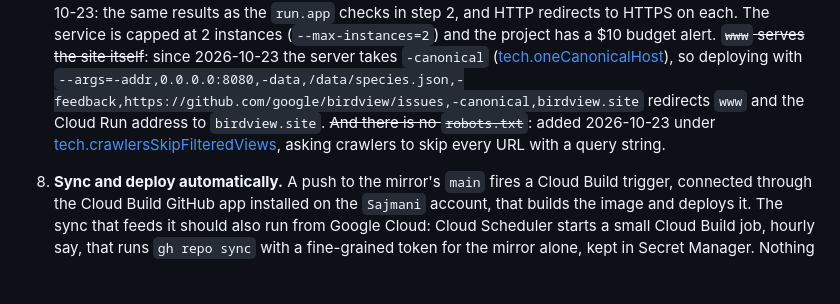
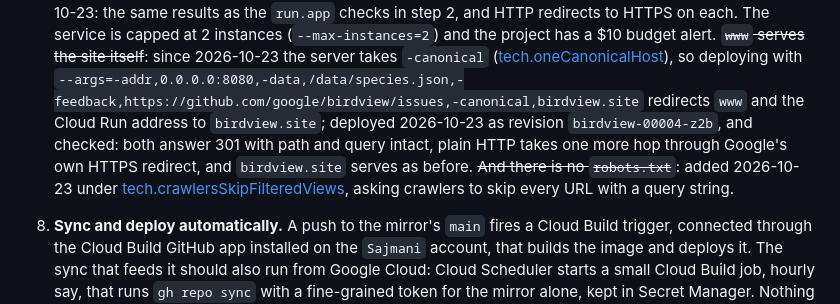
Before and after one commit to Sajmani/birdview, a Markdown page: river/todo.md, the part around the change. Drawn GitHub-style; blank space fills up the shorter version.

Commit message:
Record that birdview.site redirects www and the Cloud Run address to itself

```diff
--- a/river/todo.md
+++ b/river/todo.md
@@ -661,7 +661,9 @@ apply to it. In order:
    (`--max-instances=2`) and the project has a $10 budget alert. ~~`www` serves the site itself~~:
    since 2026-10-23 the server takes `-canonical` ([tech.oneCanonicalHost](requirements/local/tech/delivery.md#onecanonicalhost)), so deploying with
    `--args=-addr,0.0.0.0:8080,-data,/data/species.json,-feedback,https://github.com/google/birdview/issues,-canonical,birdview.site`
-   redirects `www` and the Cloud Run address to `birdview.site`. ~~And there is no `robots.txt`~~: added 2026-10-23 under
+   redirects `www` and the Cloud Run address to `birdview.site`; deployed 2026-10-23 as revision
+   `birdview-00004-z2b`, and checked: both answer 301 with path and query intact, plain HTTP takes
+   one more hop through Google's own HTTPS redirect, and `birdview.site` serves as before. ~~And there is no `robots.txt`~~: added 2026-10-23 under
    [tech.crawlersSkipFilteredViews](requirements/local/tech/delivery.md#crawlersskipfilteredviews), asking crawlers to skip every URL with a query string.
 8. **Sync and deploy automatically.** A push to the mirror's `main` fires a Cloud Build trigger,
    connected through the Cloud Build GitHub app installed on the `Sajmani` account, that builds
```
